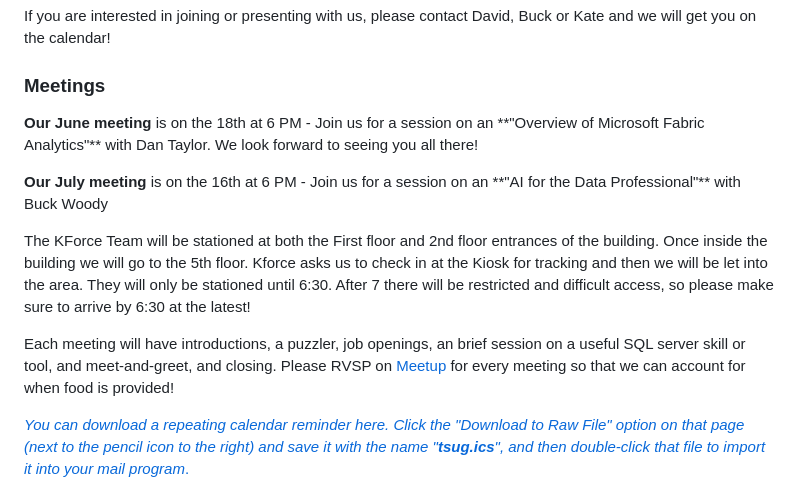
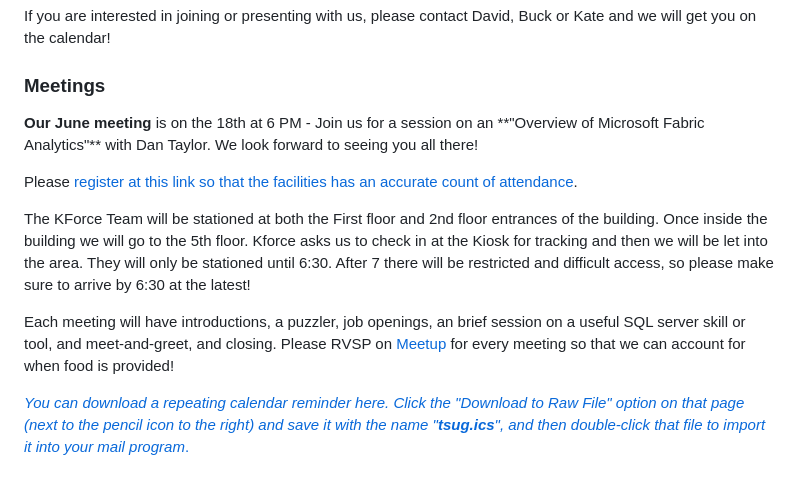
Before and after one commit to David-Seis/TSUG, a Markdown page: README.md, the part around the change. Rendered like a GitHub page.

```diff
--- a/README.md
+++ b/README.md
@@ -35,13 +35,12 @@ There is <strong>FREE</strong> parking in the attached parking garage. This is t
 If you are interested in joining or presenting with us, please contact David, Buck or Kate and we will get you on the calendar!
 
 ### Meetings
-<p><b>Our June meeting </b> is on the 18th at 6 PM - Join us for a session on an **"Overview of Microsoft Fabric Analytics"** with Dan Taylor. We look forward to seeing you all there!</p>
-<p><b>Our July meeting </b> is on the 16th at 6 PM - Join us for a session on an **"AI for the Data Professional"** with Buck Woody</p>
+<p><b>Our June meeting </b> is on the 18th at 6 PM - Join us for a session on an **"Overview of Microsoft Fabric Analytics"** with Dan Taylor. We look forward to seeing you all there!</p> Please <a href="https://www.meetup.com/tampa-sql-user-groups/">register at this link so that the facilities has an accurate count of attendance</a>.</p>
 
 <p>
-The KForce Team will be stationed at both the First floor and 2nd floor entrances of the building. Once inside the building we will go to the 5th floor. Kforce asks us to check in at the Kiosk for tracking and then we will be let into the area. They will only be stationed until 6:30. After 7 there will be restricted and difficult access, so please make sure to arrive by 6:30 at the latest!
+The KForce Team will be stationed at both the First floor and 2nd floor entrances of the building. Once inside the building we will go to the 5th floor. Kforce asks us to check in at the Kiosk for tracking and then we will be let into the area. They will only be stationed until 6:30. After 7 there will be restricted and difficult access, so please make sure to arrive by 6:30 at the latest!</p>
 
-Each meeting will have introductions, a puzzler, job openings, an brief session on a useful SQL server skill or tool, and meet-and-greet, and closing.
+<p>Each meeting will have introductions, a puzzler, job openings, an brief session on a useful SQL server skill or tool, and meet-and-greet, and closing.
 Please RVSP on <a href="https://www.meetup.com/tampa-sql-user-groups/">Meetup</a> for every meeting so that we can account for when food is provided!
 </p>
 
```
